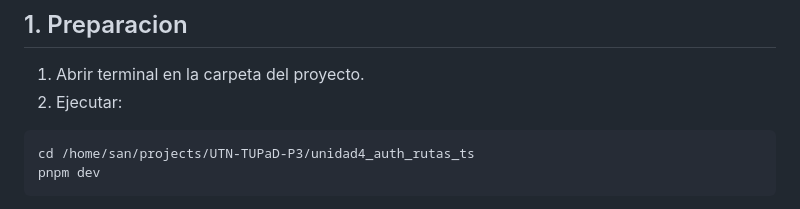
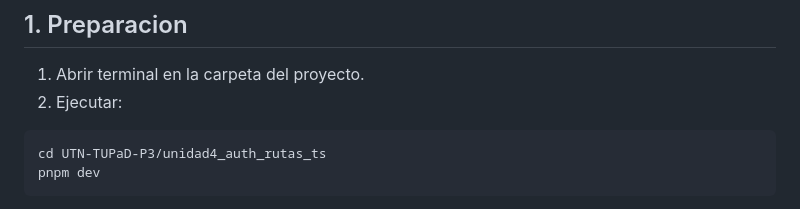
Before and after one commit to santiagovOK/UTN-TUPaD-P3, a Markdown page: unidad4_auth_rutas_ts/docs/validacion_manual_tp_unidad4.md, the part around the change. Rendered like a GitHub page.

Commit message:
docs(unidad4): ajustar ruta de preparacion en validacion manual

````diff
--- a/unidad4_auth_rutas_ts/docs/validacion_manual_tp_unidad4.md
+++ b/unidad4_auth_rutas_ts/docs/validacion_manual_tp_unidad4.md
@@ -11,7 +11,7 @@ Referencia:
 2. Ejecutar:
 
 ```bash
-cd /home/san/projects/UTN-TUPaD-P3/unidad4_auth_rutas_ts
+cd UTN-TUPaD-P3/unidad4_auth_rutas_ts
 pnpm dev
 ```
 
````
